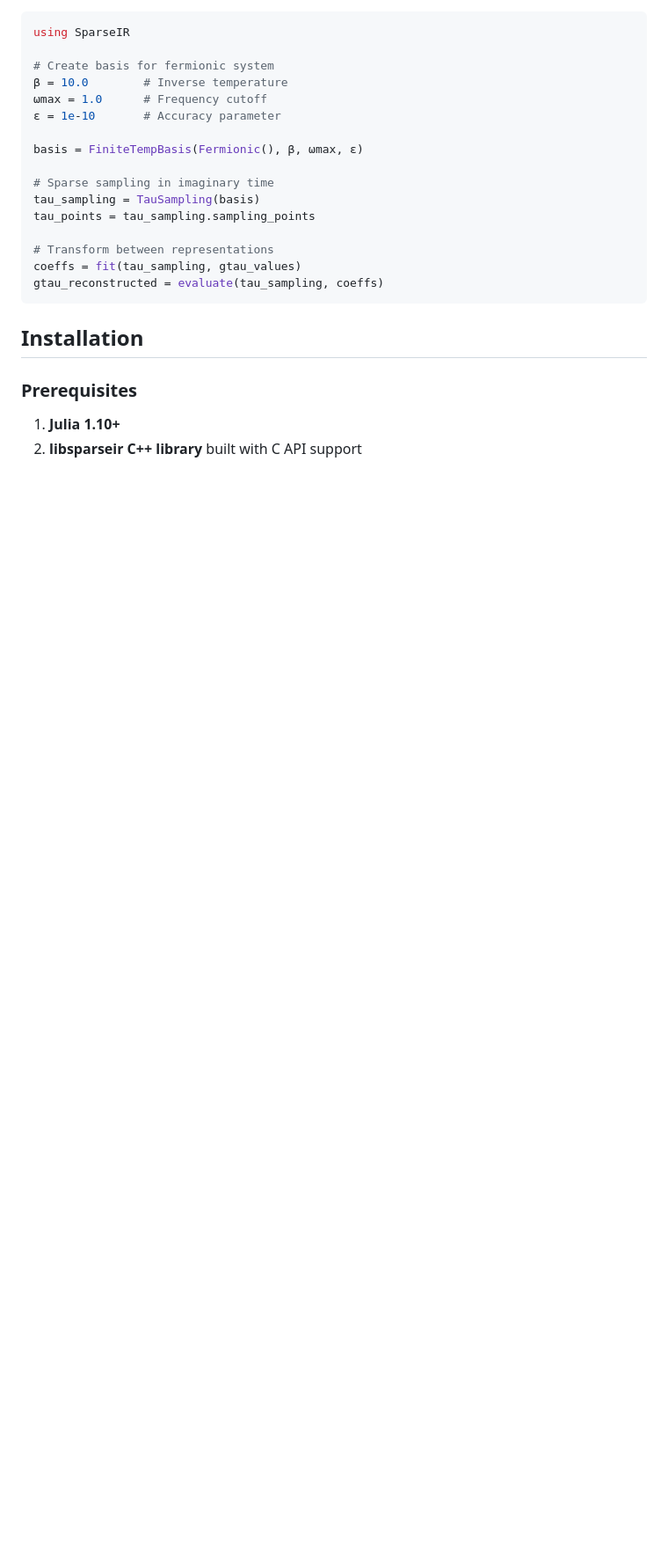
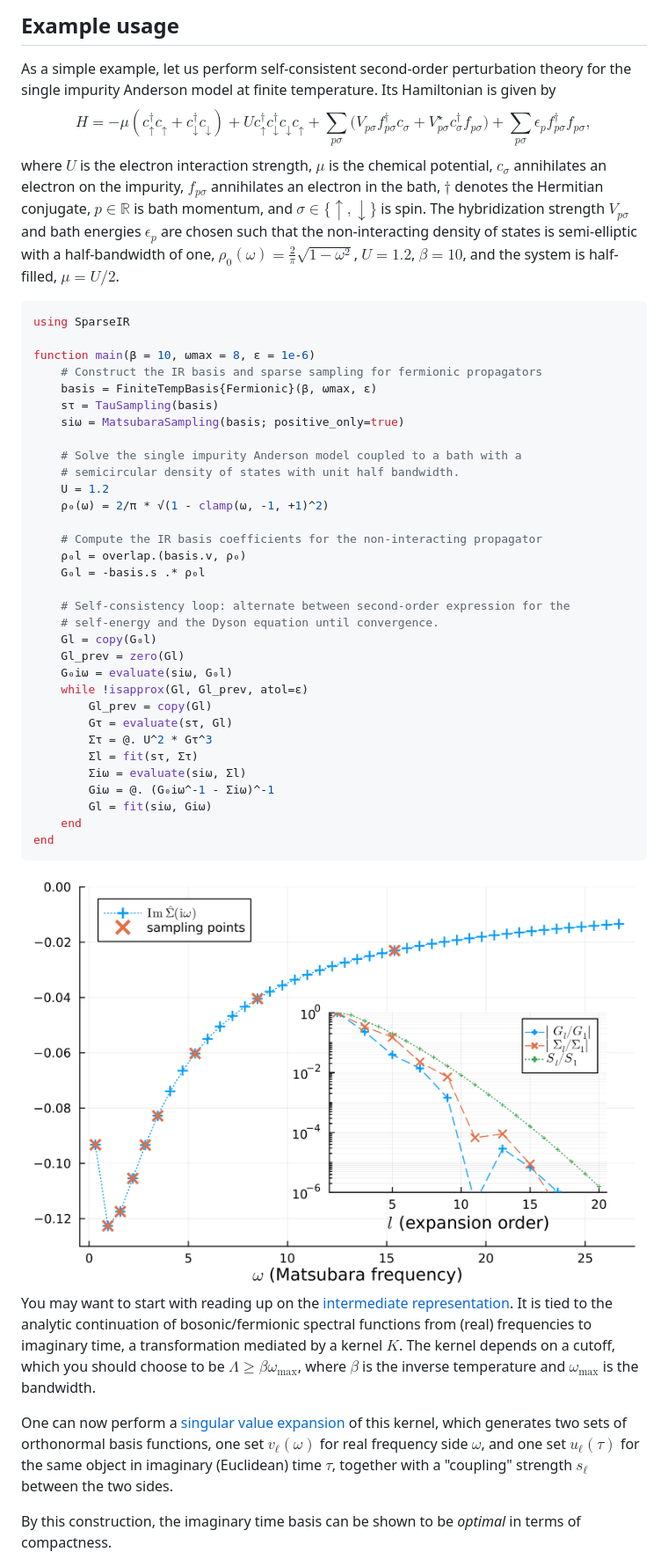
Before and after one commit to SpM-lab/SparseIR.jl, a Markdown page: README.md, the part around one of its changes. Shown at 88% size. Rendered like a GitHub page; blank space fills up the shorter version.

````diff
--- a/README.md
+++ b/README.md
@@ -35,27 +58,66 @@ SparseIR.jl provides Julia bindings to the C++ libsparseir library, offering opt
 
+Example usage
+-------------
+As a simple example, let us perform self-consistent second-order perturbation theory
+for the single impurity Anderson model at finite temperature.
+Its Hamiltonian is given by
+$$H = -\mu(c^\dagger_\uparrow c_\uparrow + c^\dagger_\downarrow c_\downarrow) + U c^\dagger_\uparrow c^\dagger_\downarrow c_\downarrow c_\uparrow + \sum_{p\sigma} \big(V_{p\sigma} f^\dagger_{p\sigma} c_\sigma + V^\star_{p\sigma} c^\dagger_\sigma f_{p\sigma}\big) + \sum_{p\sigma} \epsilon_p f^\dagger_{p\sigma} f_{p\sigma},$$
+where $U$ is the electron interaction strength, $\mu$ is the chemical potential, $c_\sigma$ annihilates an electron on the impurity,
+$f_{p\sigma}$ annihilates an electron in the bath, $\dagger$ denotes the Hermitian conjugate, $p\in\mathbb R$ is bath momentum, and $\sigma\in\{\uparrow, \downarrow\}$ is spin. The hybridization strength $V_{p\sigma}$ and
+bath energies $\epsilon_p$ are chosen such that the non-interacting density of states is semi-elliptic
+with a half-bandwidth of one, $\rho_0(\omega) = \frac2\pi\sqrt{1-\omega^2}$, $U=1.2$, $\beta=10$, and the system is half-filled, $\mu = U/2$.
 ```julia
 using SparseIR
 
-# Create basis for fermionic system
-β = 10.0        # Inverse temperature
-ωmax = 1.0      # Frequency cutoff
-ε = 1e-10       # Accuracy parameter
+function main(β = 10, ωmax = 8, ε = 1e-6)
+    # Construct the IR basis and sparse sampling for fermionic propagators
+    basis = FiniteTempBasis{Fermionic}(β, ωmax, ε)
+    sτ = TauSampling(basis)
+    siω = MatsubaraSampling(basis; positive_only=true)
 
-basis = FiniteTempBasis(Fermionic(), β, ωmax, ε)
+    # Solve the single impurity Anderson model coupled to a bath with a
+    # semicircular density of states with unit half bandwidth.
+    U = 1.2
+    ρ₀(ω) = 2/π * √(1 - clamp(ω, -1, +1)^2)
 
-# Sparse sampling in imaginary time
-tau_sampling = TauSampling(basis)
-tau_points = tau_sampling.sampling_points
+    # Compute the IR basis coefficients for the non-interacting propagator
+    ρ₀l = overlap.(basis.v, ρ₀)
+    G₀l = -basis.s .* ρ₀l
 
-# Transform between representations
-coeffs = fit(tau_sampling, gtau_values)
-gtau_reconstructed = evaluate(tau_sampling, coeffs)
+    # Self-consistency loop: alternate between second-order expression for the
+    # self-energy and the Dyson equation until convergence.
+    Gl = copy(G₀l)
+    Gl_prev = zero(Gl)
+    G₀iω = evaluate(siω, G₀l)
+    while !isapprox(Gl, Gl_prev, atol=ε)
+        Gl_prev = copy(Gl)
+        Gτ = evaluate(sτ, Gl)
+        Στ = @. U^2 * Gτ^3
+        Σl = fit(sτ, Στ)
+        Σiω = evaluate(siω, Σl)
+        Giω = @. (G₀iω^-1 - Σiω)^-1
+        Gl = fit(siω, Giω)
+    end
+end
 ```
+<picture>
+  <source media="(prefers-color-scheme: dark)" srcset="https://raw.githubusercontent.com/SpM-lab/SparseIR.jl/main/assets/dark.png">
+  <img alt="Plot of the so-computed self-energy" src="https://raw.githubusercontent.com/SpM-lab/SparseIR.jl/main/assets/light.png">
+</picture>
 
-## Installation
+You may want to start with reading up on the [intermediate representation].
+It is tied to the analytic continuation of bosonic/fermionic spectral
+functions from (real) frequencies to imaginary time, a transformation mediated
+by a kernel $K$. The kernel depends on a cutoff, which you should choose to
+be $\Lambda \geq \beta \omega_{\mathrm{max}}$, where $\beta$ is the inverse
+temperature and $\omega_{\mathrm{max}}$ is the bandwidth.
 
-### Prerequisites
+One can now perform a [singular value expansion] of this kernel, which
+generates two sets of orthonormal basis functions, one set $v_\ell(\omega)$ for
+real frequency side $\omega$, and one set $u_\ell(\tau)$ for the same object in
+imaginary (Euclidean) time $\tau$, together with a "coupling" strength
+$s_\ell$ between the two sides.
 
-1. **Julia 1.10+**
-2. **libsparseir C++ library** built with C API support
+By this construction, the imaginary time basis can be shown to be *optimal* in
+terms of compactness.
 
````
Also changed, not shown: other parts of README.md (+78 -97 lines).
